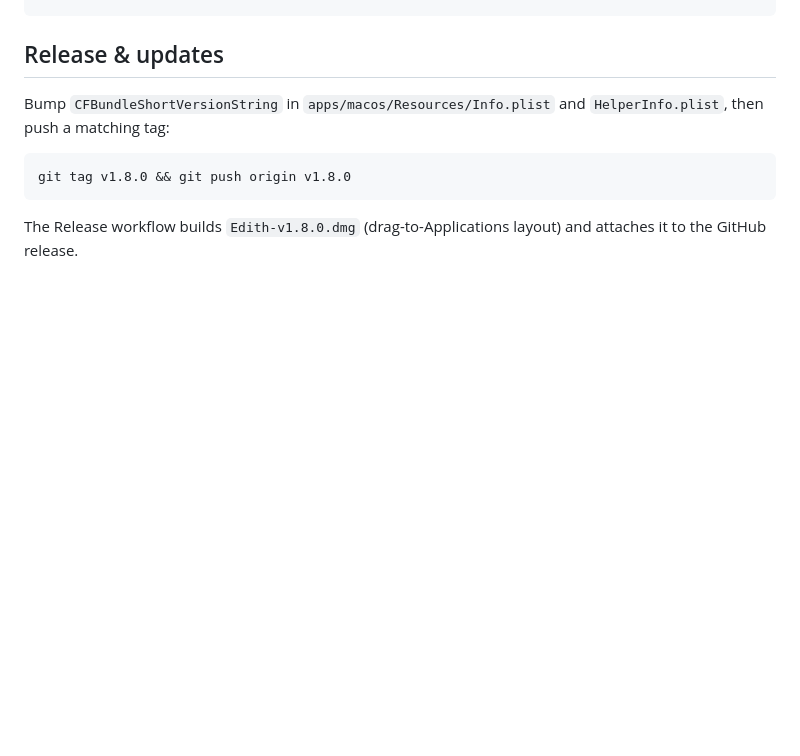
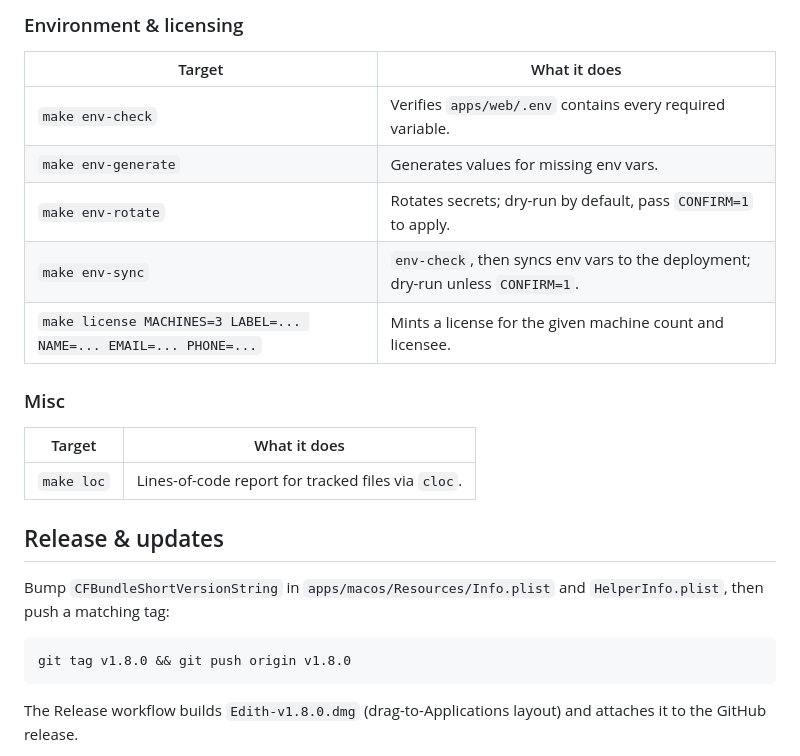
Before and after one commit to namannn04/edith, a Markdown page: README.md, the part around one of its changes. Drawn GitHub-style; folded sections open; blank space fills up the shorter version.

```diff
--- a/README.md
+++ b/README.md
@@ -61,0 +119,16 @@ EDITH_SIGN_IDENTITY="Edith Dev" ./build.sh --install
+### Environment & licensing
+
+| Target | What it does |
+| --- | --- |
+| `make env-check` | Verifies `apps/web/.env` contains every required variable. |
+| `make env-generate` | Generates values for missing env vars. |
+| `make env-rotate` | Rotates secrets; dry-run by default, pass `CONFIRM=1` to apply. |
+| `make env-sync` | `env-check`, then syncs env vars to the deployment; dry-run unless `CONFIRM=1`. |
+| `make license MACHINES=3 LABEL=... NAME=... EMAIL=... PHONE=...` | Mints a license for the given machine count and licensee. |
+
+### Misc
+
+| Target | What it does |
+| --- | --- |
+| `make loc` | Lines-of-code report for tracked files via `cloc`. |
+
```
Also changed, not shown: other parts of README.md (+70 -8 lines).
